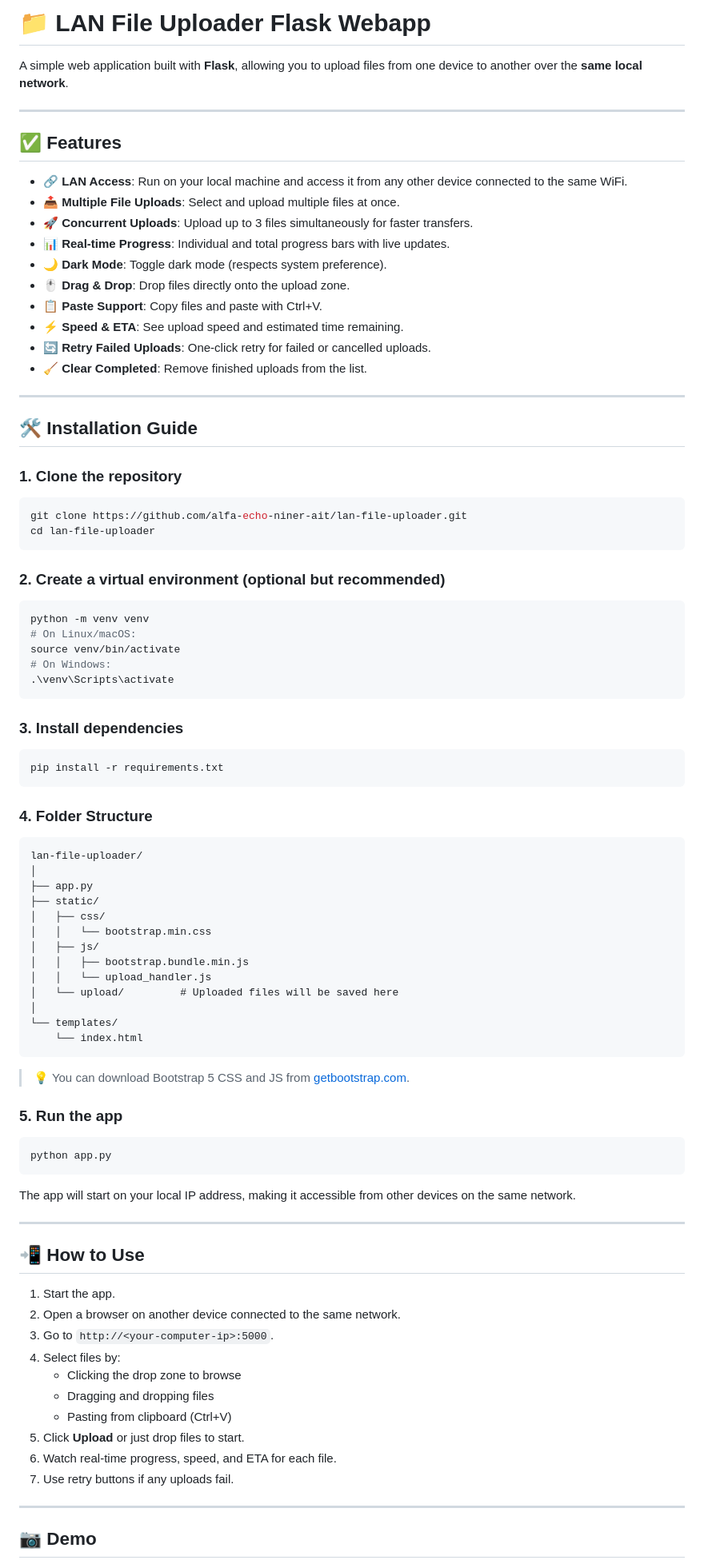
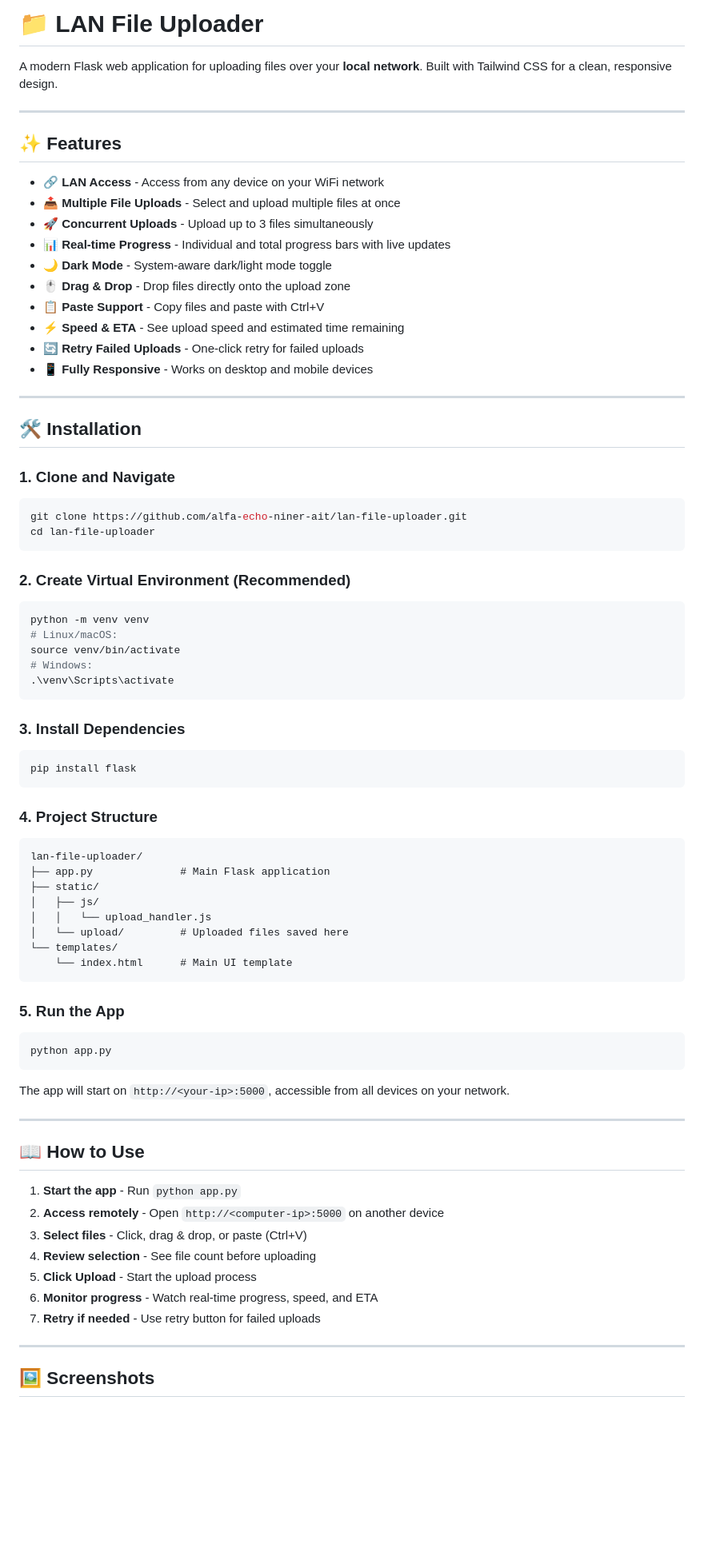
Before and after one commit to alfa-echo-niner-ait/lan-file-uploader, a Markdown page: README.md, the part around one of its changes. Shown at 80% size. GitHub-like rendering; blank space fills up the shorter version.

Commit message:
- Redesign with Tailwind - Interface improvement

````diff
--- a/README.md
+++ b/README.md
@@ -1,94 +1,84 @@
-# 📁 LAN File Uploader Flask Webapp
+# 📁 LAN File Uploader
 
-A simple web application built with **Flask**, allowing you to upload files from one device to another over the **same local network**.
+A modern Flask web application for uploading files over your **local network**. Built with Tailwind CSS for a clean, responsive design.
 
 ---
 
-## ✅ Features
+## ✨ Features
 
-- 🔗 **LAN Access**: Run on your local machine and access it from any other device connected to the same WiFi.
-- 📤 **Multiple File Uploads**: Select and upload multiple files at once.
-- 🚀 **Concurrent Uploads**: Upload up to 3 files simultaneously for faster transfers.
-- 📊 **Real-time Progress**: Individual and total progress bars with live updates.
-- 🌙 **Dark Mode**: Toggle dark mode (respects system preference).
-- 🖱️ **Drag & Drop**: Drop files directly onto the upload zone.
-- 📋 **Paste Support**: Copy files and paste with Ctrl+V.
-- ⚡ **Speed & ETA**: See upload speed and estimated time remaining.
-- 🔄 **Retry Failed Uploads**: One-click retry for failed or cancelled uploads.
-- 🧹 **Clear Completed**: Remove finished uploads from the list.
+- 🔗 **LAN Access** - Access from any device on your WiFi network
+- 📤 **Multiple File Uploads** - Select and upload multiple files at once
+- 🚀 **Concurrent Uploads** - Upload up to 3 files simultaneously
+- 📊 **Real-time Progress** - Individual and total progress bars with live updates
+- 🌙 **Dark Mode** - System-aware dark/light mode toggle
+- 🖱️ **Drag & Drop** - Drop files directly onto the upload zone
+- 📋 **Paste Support** - Copy files and paste with Ctrl+V
+- ⚡ **Speed & ETA** - See upload speed and estimated time remaining
+- 🔄 **Retry Failed Uploads** - One-click retry for failed uploads
+- 📱 **Fully Responsive** - Works on desktop and mobile devices
 
 ---
 
-## 🛠️ Installation Guide
+## 🛠️ Installation
 
-### 1. Clone the repository
+### 1. Clone and Navigate
 
 ```bash
 git clone https://github.com/alfa-echo-niner-ait/lan-file-uploader.git
 cd lan-file-uploader
 ```
 
-### 2. Create a virtual environment (optional but recommended)
+### 2. Create Virtual Environment (Recommended)
 
 ```bash
 python -m venv venv
-# On Linux/macOS:
+# Linux/macOS:
 source venv/bin/activate
-# On Windows:
+# Windows:
 .\venv\Scripts\activate
 ```
 
-### 3. Install dependencies
+### 3. Install Dependencies
 
 ```bash
-pip install -r requirements.txt
+pip install flask
 ```
 
-### 4. Folder Structure
+### 4. Project Structure
 
 ```
 lan-file-uploader/
-│
-├── app.py
+├── app.py              # Main Flask application
 ├── static/
-│   ├── css/
-│   │   └── bootstrap.min.css
 │   ├── js/
-│   │   ├── bootstrap.bundle.min.js
 │   │   └── upload_handler.js
-│   └── upload/         # Uploaded files will be saved here
-│
+│   └── upload/         # Uploaded files saved here
 └── templates/
-    └── index.html
+    └── index.html      # Main UI template
 ```
 
-> 💡 You can download Bootstrap 5 CSS and JS from [getbootstrap.com](https://getbootstrap.com/docs/5.3/getting-started/download/).
-
-### 5. Run the app
+### 5. Run the App
 
 ```bash
 python app.py
 ```
 
-The app will start on your local IP address, making it accessible from other devices on the same network.
+The app will start on `http://<your-ip>:5000`, accessible from all devices on your network.
 
 ---
 
-## 📲 How to Use
+## 📖 How to Use
 
-1. Start the app.
-2. Open a browser on another device connected to the same network.
-3. Go to `http://<your-computer-ip>:5000`.
-4. Select files by:
-   - Clicking the drop zone to browse
-   - Dragging and dropping files
-   - Pasting from clipboard (Ctrl+V)
-5. Click **Upload** or just drop files to start.
-6. Watch real-time progress, speed, and ETA for each file.
-7. Use retry buttons if any uploads fail.
+1. **Start the app** - Run `python app.py`
+2. **Access remotely** - Open `http://<computer-ip>:5000` on another device
+3. **Select files** - Click, drag & drop, or paste (Ctrl+V)
+4. **Review selection** - See file count before uploading
+5. **Click Upload** - Start the upload process
+6. **Monitor progress** - Watch real-time progress, speed, and ETA
+7. **Retry if needed** - Use retry button for failed uploads
 
 ---
 
-## 📷 Demo
+## 🖼️ Screenshots
 
 <div align="center">
````
Also changed, not shown: other parts of README.md (+2 -2 lines), demo.png, 3 other files.
